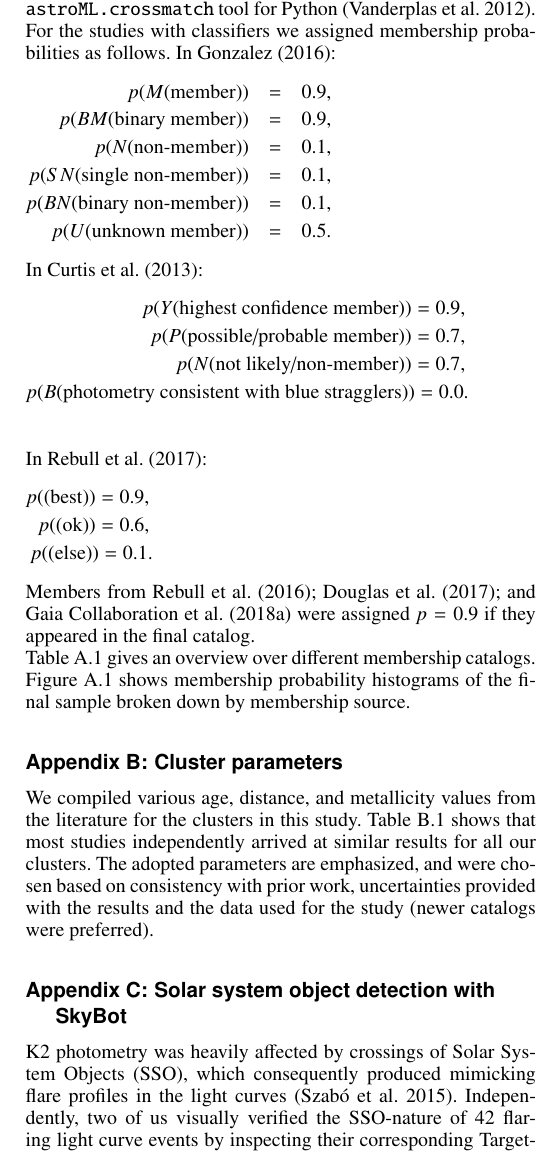
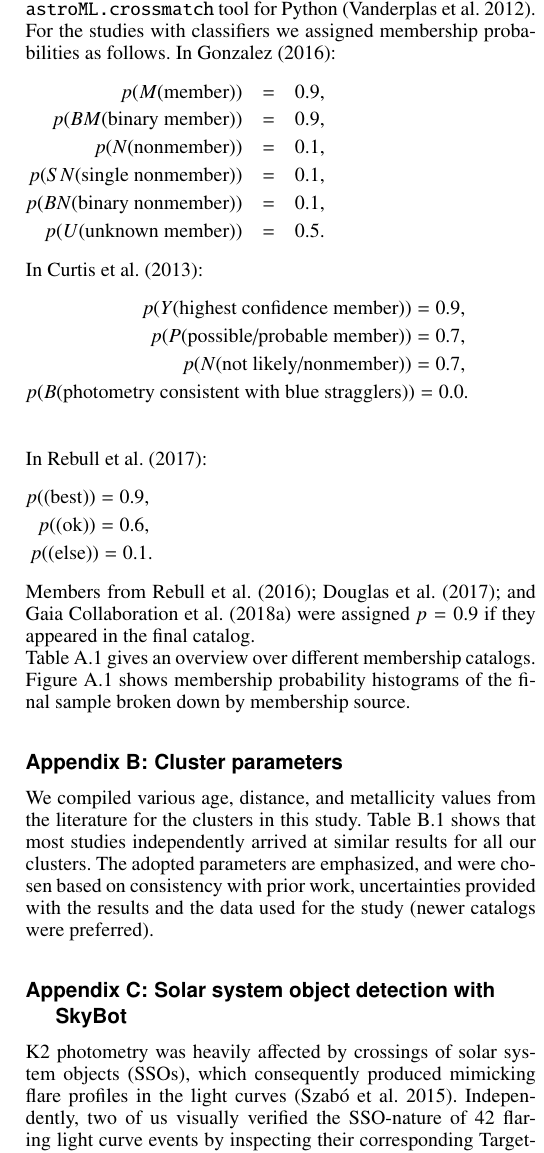
Before and after one commit to ekaterinailin/flares-in-clusters-ii-draft, a LaTeX paper (Flares_in_Clusters_with_K2_2/aa.tex): part of one column of page 24 of 27, cut so that both start at the same text. Compiled offline with pdfLaTeX.

Commit message:
language edit: appendix

```diff
--- a/Flares_in_Clusters_with_K2_2/aa.tex
+++ b/Flares_in_Clusters_with_K2_2/aa.tex
@@ -520,16 +520,16 @@ In~\citet{gonzalez_m67mem_2016}:
 \begin{eqnarray*}
 p(M (\text{member}))&=&0.9,\\
 p(BM(\text{binary member}))&=&0.9,\\
-p(N (\text{non-member}))&=&0.1,\\
-p(SN(\text{single non-member}))&=&0.1,\\
-p(BN (\text{binary non-member}))&=&0.1,\\
+p(N (\text{nonmember}))&=&0.1,\\
+p(SN(\text{single nonmember}))&=&0.1,\\
+p(BN (\text{binary nonmember}))&=&0.1,\\
 p(U (\text{unknown member}))&=&0.5.
 \end{eqnarray*}
 In~\citet{curtis2013}:
 \begin{eqnarray*}
 p(Y (\text{highest confidence member}))=0.9,\\
 p(P (\text{possible/probable member}))=0.7,\\
-p(N (\text{not likely/non-member}))=0.7,\\
+p(N (\text{not likely/nonmember}))=0.7,\\
 p(B (\text{photometry consistent with blue stragglers}))=0.0.\\
 \end{eqnarray*}
 In~\citet{rebull_praesepe_2017}:
@@ -590,12 +590,12 @@ We compiled various age, distance, and metallicity values from the literature fo
 %-------------------------------------------------------------------
 \section{Solar system object detection with SkyBot}
 \label{app:skybot}
-K2 photometry was heavily affected by crossings of Solar System Objects (SSO), which consequently produced mimicking flare profiles in the light curves~\citep{szabo2015}. Independently, two of us visually verified the SSO-nature of 42 flaring light curve events by inspecting their corresponding TargetPixelFiles (TPF) using \texttt{lightkurve}~\citep{lightkurve2018}. Except for one occasion, we found all events to be known SSOs, both in the visual survey and automatically using SkyBot~\citep{berthier2016}. Subsequently, we ran SkyBot on the remaining catalog of flares to remove other false positive events caused by known SSOs. Visual inspections of TPFs were carried out for any SSO detected within 30'' of its target star at mid-event time. This yielded additional 103 contaminated signals distributed among three subgroups, (i) 77 unambiguous SSO-contaminants verified through \texttt{lightkurve} (ii) 18 faint SkyBot-detections ($V\approx 20.4-23.8$) within $\sim3$ pixels from the respective target star but visually unresolvable in the TPF, (iii) 8 occurrences in which both flare and SSO-crossing occurred during the given flare duration stated in the catalog. The latter should be dealt with caution due to a high risk of inaccurate catalog information altered by the presence of SSOs. Despite of discarding a total of 144 flare events, we expect additional contaminants by unknown SSOs to hide in the current sample. This issue can partly be resolved by animating each TPF as demonstrated by Kristiansen et al. (in prep.).
+K2 photometry was heavily affected by crossings of solar system objects (SSOs), which consequently produced mimicking flare profiles in the light curves~\citep{szabo2015}. Independently, two of us visually verified the SSO-nature of 42 flaring light curve events by inspecting their corresponding TargetPixelFiles (TPF) using \texttt{lightkurve}~\citep{lightkurve2018}. Except for one occasion, we found all events to be known SSOs, both in the visual survey and automatically using SkyBot~\citep{berthier2016}. Subsequently, we ran SkyBot on the remaining catalog of flares to remove other false positive events caused by known SSOs. Visual inspections of TPFs were carried out for any SSO detected within 30'' of its target star at mid-event time. This yielded additional 103 contaminated signals distributed among three subgroups, (i) 77 unambiguous SSO-contaminants verified through \texttt{lightkurve} (ii) 18 faint SkyBot-detections ($V\approx 20.4-23.8$) within $\sim3$ pixels from the respective target star but visually unresolvable in the TPF, (iii) 8 occurrences in which both flare and SSO-crossing occurred during the given flare duration stated in the catalog. The latter should be dealt with caution due to a high risk of inaccurate catalog information altered by the presence of SSOs. Despite of discarding a total of 144 flare events, we expect additional contaminants by unknown SSOs to hide in the current sample. This issue can partly be resolved by animating each TPF as demonstrated by Kristiansen et al. (in prep.).
 \section{Modified maximum likelihood estimatator}
 \label{sec:app:MMLE}
 As a means to arrive at results efficiently, and as consistency check to the method derived from~\citet{wheatland_flaresbayes_2004} we fit $\alpha$ to the FFDs in $ED$ and $E_\mathrm{Kp}$ space using a modified maximum likelihood estimatator (MMLE,~ \citealt{maschberger2009}). The logarithm of the likelihood function $\mathcal{L}$ that had to be maximized was given by the authors in Eq. (8) in their manuscript:
 \begin{equation}
-\log \mathcal{L} = n \log (1-\hat{\alpha})-n \log\left(x_\mathrm{max}^{1-\hat{\alpha}}-x_\mathrm{min}^{1-\hat{\alpha}}\right) - \hat{\alpha} \displaystyle\sum_{i=1}^{n}\log x_i
+\log \mathcal{L} = n \log (1-\hat{\alpha})-n \log\left(x_\mathrm{max}^{1-\hat{\alpha}}-x_\mathrm{min}^{1-\hat{\alpha}}\right) - \hat{\alpha} \displaystyle\sum_{i=1}^{n}\log x_i,
 \label{eqn:MLE}
 \end{equation}
 where $x_i$, $x_\mathrm{max}$, and $x_\mathrm{min}$ were the detected flare energies, and the upper and lower limits for detection, respectively. $n$ was the total number of flares. The estimate for $\alpha$ would be biased in practice because the value used for $x_\mathrm{max}$ would be the maximum energy that was measured, and not the underlying upper limit. The stabilization transformation suggested by the authors (Eq. (12) in \citealt{maschberger2009}) was then applied to the solution for $\alpha$ to account for this bias:
```
